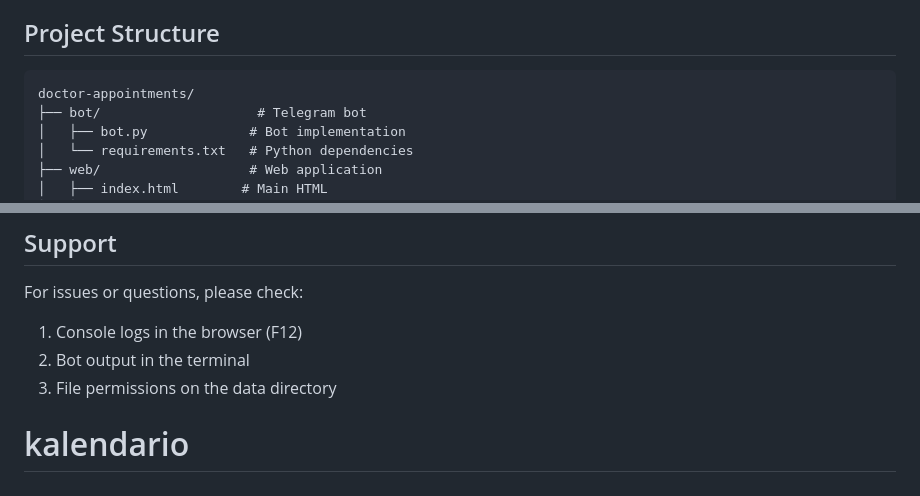
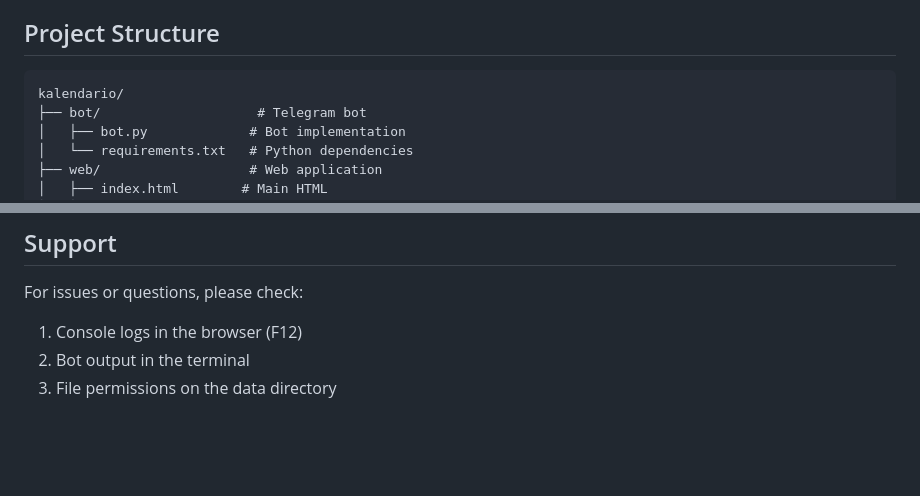
Before and after one commit to thiagosanches/kalendario, a Markdown page: README.md, 2 parts joined by grey strips. Rendered like a GitHub page; blank space fills up the shorter version.

````diff
--- a/README.md
+++ b/README.md
@@ -15,7 +15,7 @@ A complete **multi-user** system for managing doctor appointments with a Telegra
 ## Project Structure
 
 ```
-doctor-appointments/
+kalendario/
 ├── bot/                    # Telegram bot
 │   ├── bot.py             # Bot implementation
 │   └── requirements.txt   # Python dependencies
@@ -258,4 +258,3 @@ For issues or questions, please check:
 1. Console logs in the browser (F12)
 2. Bot output in the terminal
 3. File permissions on the data directory
-# kalendario
````
